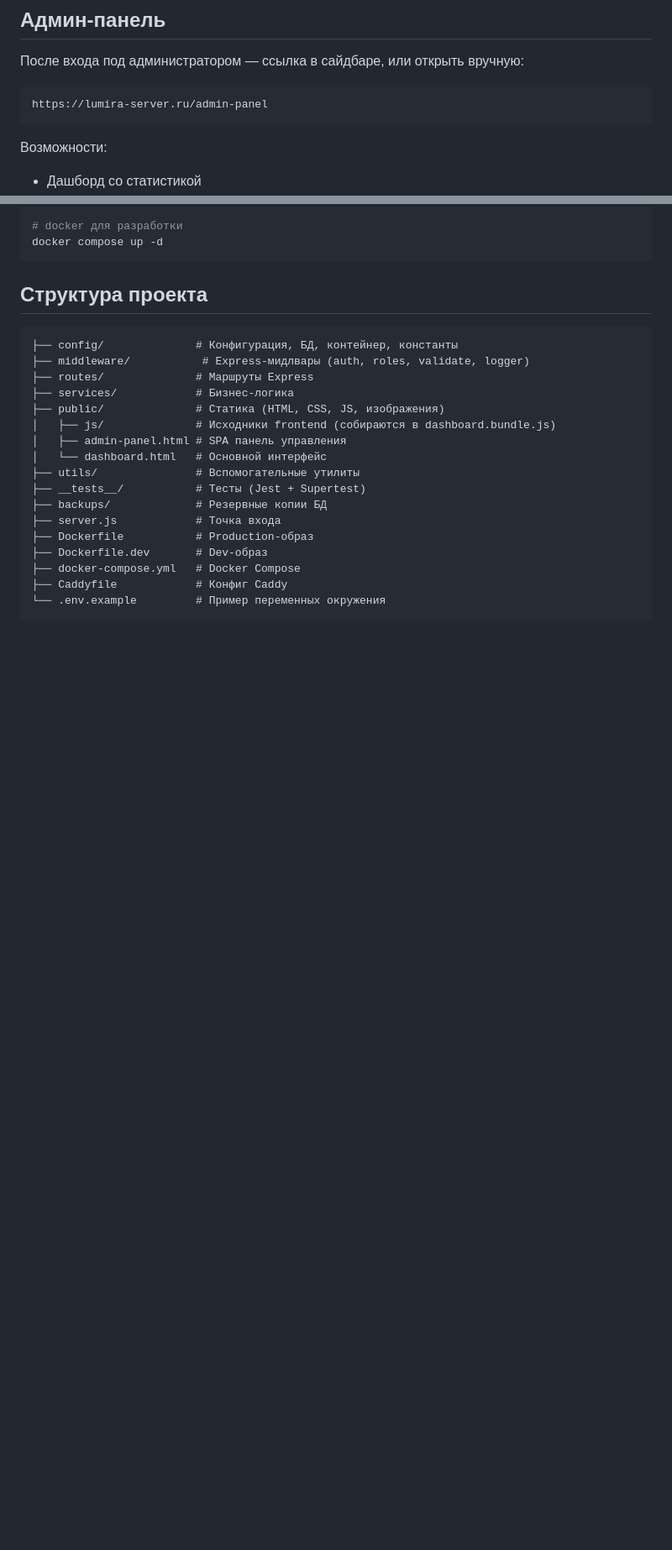
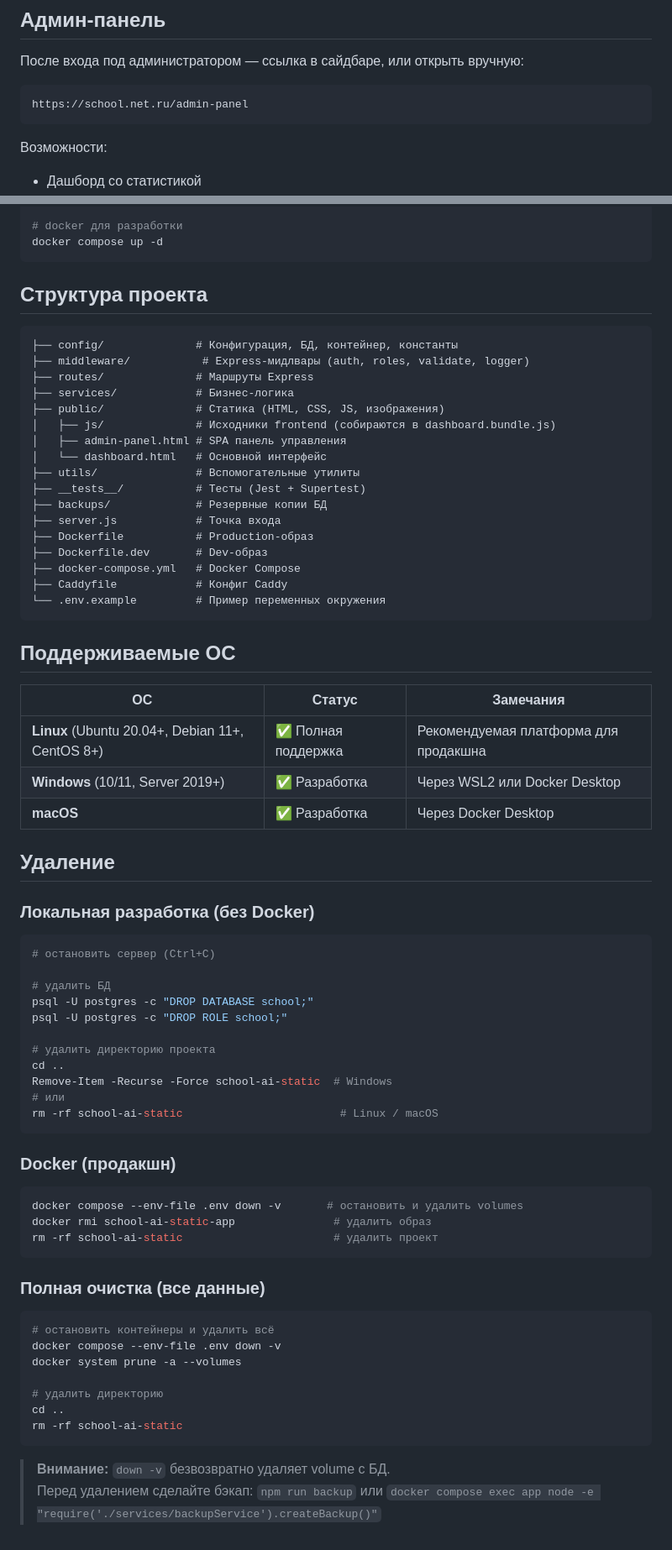
Before and after one commit to Spe4naz/school-ai-static, a Markdown page: README.md, 2 parts joined by grey strips. Shown at 84% size. Drawn GitHub-style; blank space fills up the shorter version.

````diff
--- a/README.md
+++ b/README.md
@@ -162,7 +162,7 @@ Origin-сертификат действителен 15 лет.
 После входа под администратором — ссылка в сайдбаре, или открыть вручную:
 
 ```
-https://lumira-server.ru/admin-panel
+https://school.net.ru/admin-panel
 ```
 
 Возможности:
@@ -252,3 +252,52 @@ docker compose up -d
 ├── Caddyfile            # Конфиг Caddy
 └── .env.example         # Пример переменных окружения
 ```
+
+## Поддерживаемые ОС
+
+| ОС | Статус | Замечания |
+|---|---|---|
+| **Linux** (Ubuntu 20.04+, Debian 11+, CentOS 8+) | ✅ Полная поддержка | Рекомендуемая платформа для продакшна |
+| **Windows** (10/11, Server 2019+) | ✅ Разработка | Через WSL2 или Docker Desktop |
+| **macOS** | ✅ Разработка | Через Docker Desktop |
+
+## Удаление
+
+### Локальная разработка (без Docker)
+
+```bash
+# остановить сервер (Ctrl+C)
+
+# удалить БД
+psql -U postgres -c "DROP DATABASE school;"
+psql -U postgres -c "DROP ROLE school;"
+
+# удалить директорию проекта
+cd ..
+Remove-Item -Recurse -Force school-ai-static  # Windows
+# или
+rm -rf school-ai-static                        # Linux / macOS
+```
+
+### Docker (продакшн)
+
+```bash
+docker compose --env-file .env down -v       # остановить и удалить volumes
+docker rmi school-ai-static-app               # удалить образ
+rm -rf school-ai-static                       # удалить проект
+```
+
+### Полная очистка (все данные)
+
+```bash
+# остановить контейнеры и удалить всё
+docker compose --env-file .env down -v
+docker system prune -a --volumes
+
+# удалить директорию
+cd ..
+rm -rf school-ai-static
+```
+
+> **Внимание:** `down -v` безвозвратно удаляет volume с БД.
+> Перед удалением сделайте бэкап: `npm run backup` или `docker compose exec app node -e "require('./services/backupService').createBackup()"`
````
Also changed, not shown: other parts of README.md (+20 -20 lines).
